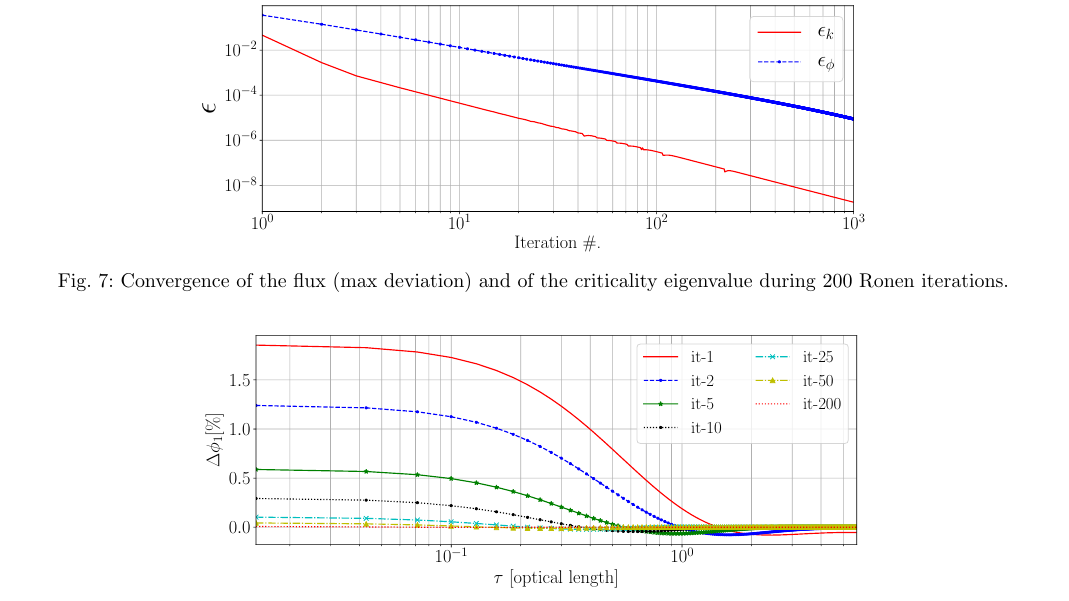
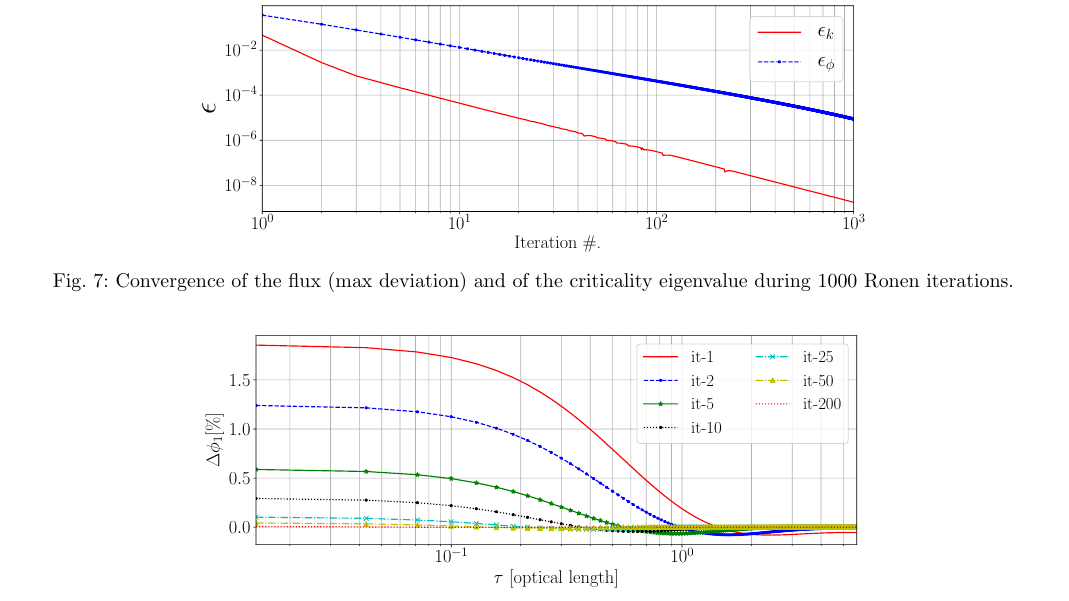
Before and after one commit to ndarmage/RM1D, a LaTeX paper (docs/EPJP2019/Gross-EPJP-2019.tex): part of page 11 of 16, cut so that both start at the same text. Compiled offline with pdfLaTeX.

Commit message:
Changed caption
Fixed caption from 200 iterations -> 1000 iterations

```diff
--- a/docs/EPJP2019/Gross-EPJP-2019.tex
+++ b/docs/EPJP2019/Gross-EPJP-2019.tex
@@ -966,7 +966,7 @@ The deviation from the reference solution is decreased by the Ronen iterations f
 	\includegraphics[width=0.65\linewidth]{epsilon1000.pdf}
 	%\includegraphics[width=0.4\linewidth]{convergence.pdf}
 	\caption{Convergence of the flux (max deviation) and of the criticality
-		eigenvalue during 200 Ronen iterations.}
+		eigenvalue during 1000 Ronen iterations.}
 	\label{fig:conv}
 \end{figure}
 
```
Also changed, not shown: docs/EPJP2019/Gross-EPJP-2019.pdf.
